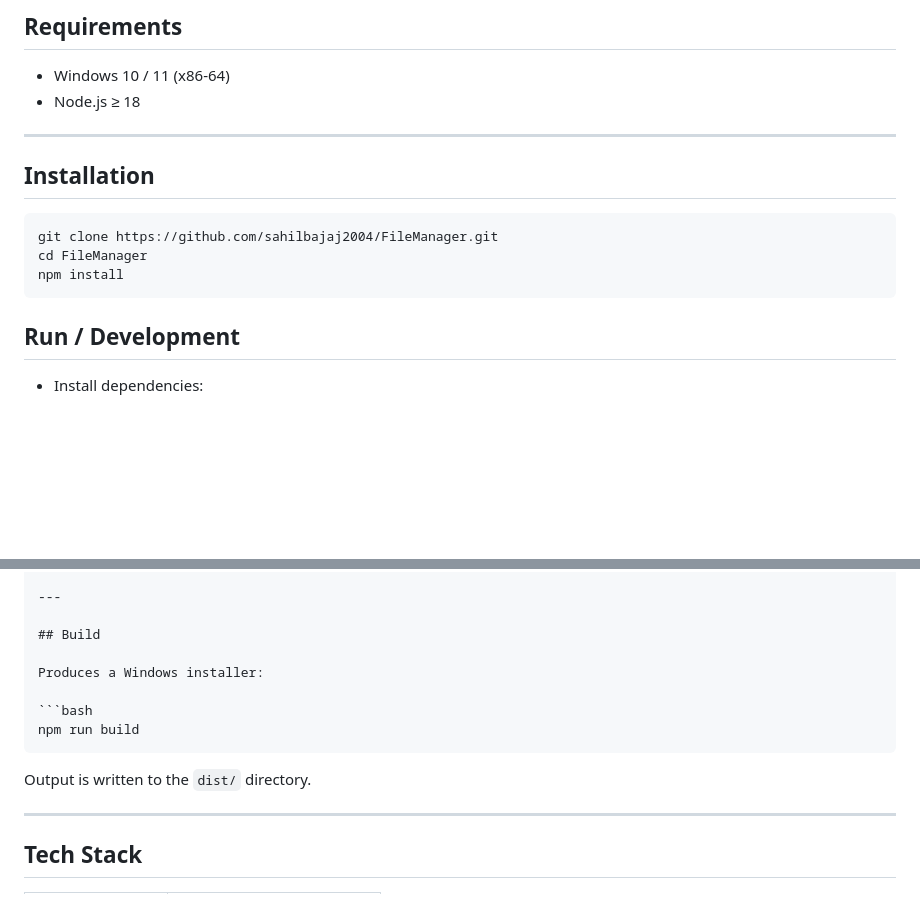
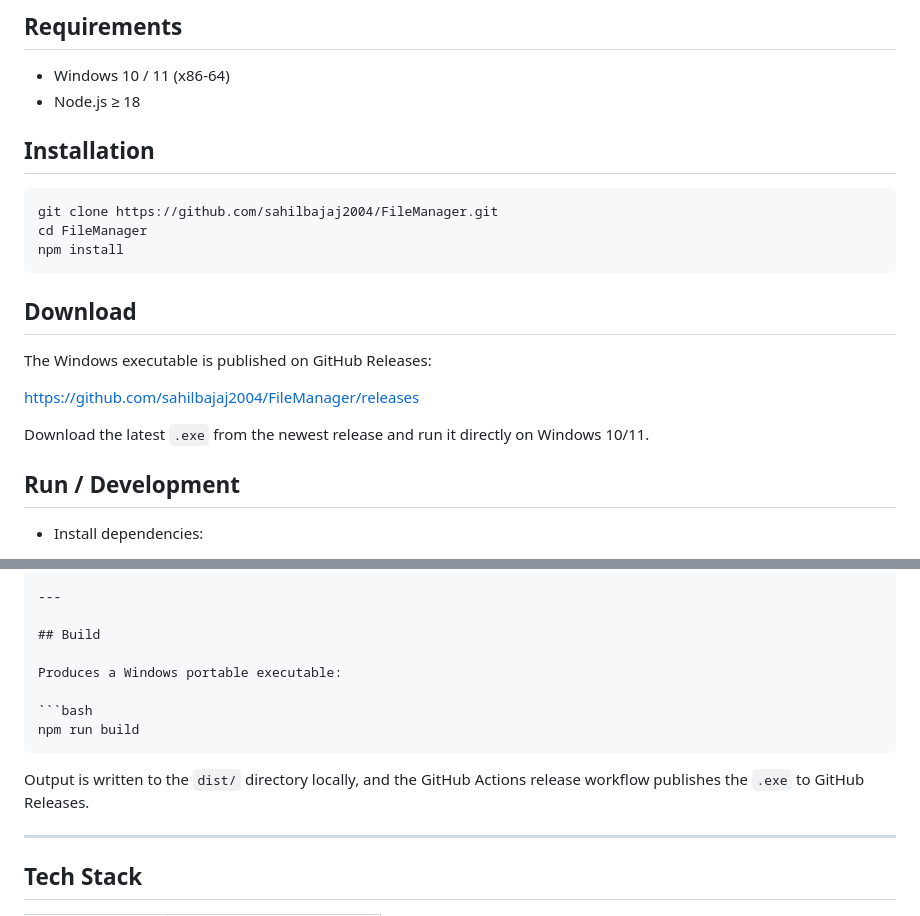
Before and after one commit to sahilbajaj2004/FileManager, a Markdown page: Readme.md, 2 parts joined by grey strips. GitHub-like rendering; blank space fills up the shorter version.

Commit message:
Document GitHub Releases download location for Windows exe

````diff
--- a/Readme.md
+++ b/Readme.md
@@ -120,8 +120,6 @@ This application is targeted for Windows (uses native icon resolution and Window
 - Windows 10 / 11 (x86-64)
 - Node.js ≥ 18
 
----
-
 ## Installation
 
 ```bash
@@ -129,6 +127,14 @@ git clone https://github.com/sahilbajaj2004/FileManager.git
 cd FileManager
 npm install
 ```
+
+## Download
+
+The Windows executable is published on GitHub Releases:
+
+https://github.com/sahilbajaj2004/FileManager/releases
+
+Download the latest `.exe` from the newest release and run it directly on Windows 10/11.
 
 ## Run / Development
 
@@ -166,13 +172,13 @@ Notes:
 
 ## Build
 
-Produces a Windows installer:
+Produces a Windows portable executable:
 
 ```bash
 npm run build
 ```
 
-Output is written to the `dist/` directory.
+Output is written to the `dist/` directory locally, and the GitHub Actions release workflow publishes the `.exe` to GitHub Releases.
 
 ---
 
````
